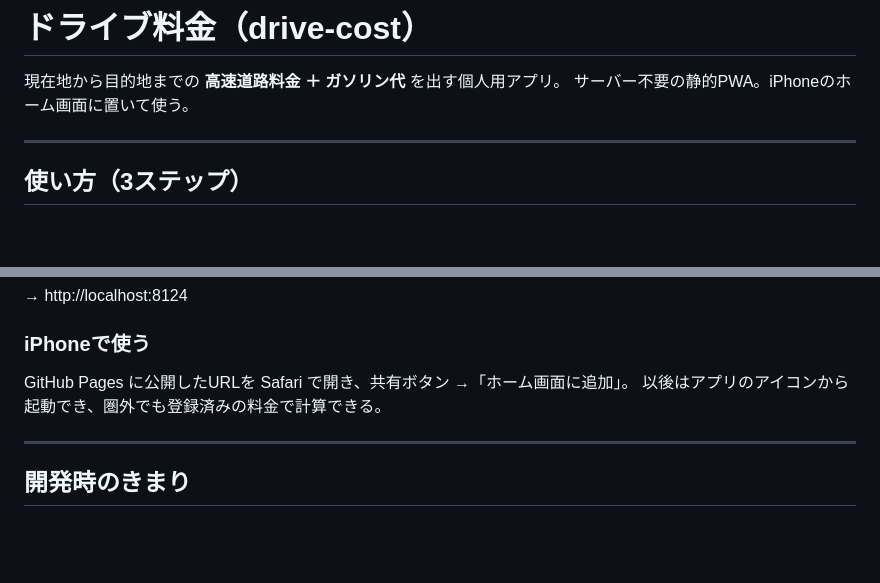
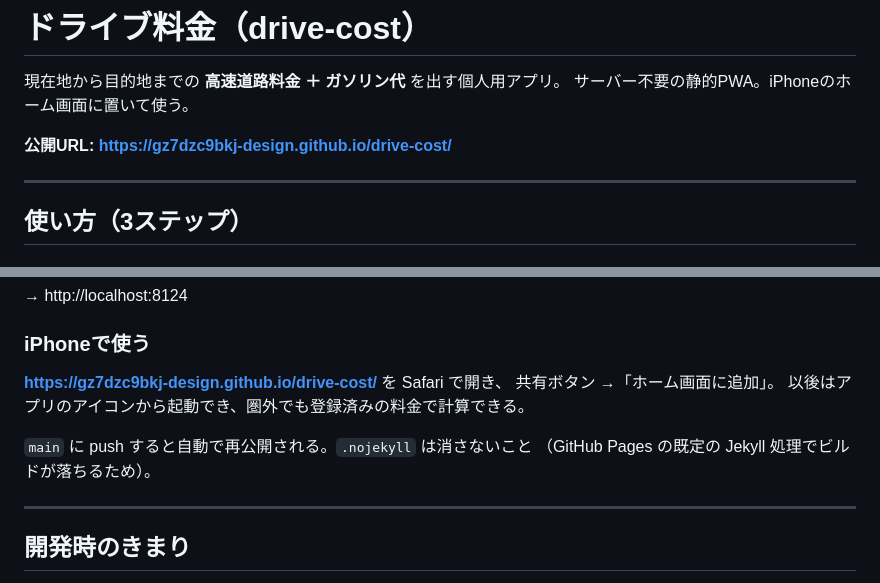
Before and after one commit to gz7dzc9bkj-design/drive-cost, a Markdown page: README.md, 2 parts joined by grey strips. Drawn GitHub-style; blank space fills up the shorter version.

Commit message:
README に公開URLと再公開の注意を追記
Co-Authored-By: Claude Opus 5 <noreply@anthropic.com>

```diff
--- a/README.md
+++ b/README.md
@@ -2,6 +2,8 @@
 
 現在地から目的地までの **高速道路料金 ＋ ガソリン代** を出す個人用アプリ。
 サーバー不要の静的PWA。iPhoneのホーム画面に置いて使う。
+
+**公開URL: https://gz7dzc9bkj-design.github.io/drive-cost/**
 
 ---
 
@@ -40,8 +42,12 @@ node tools/serve.js
 
 ### iPhoneで使う
 
-GitHub Pages に公開したURLを Safari で開き、共有ボタン →「ホーム画面に追加」。
+**https://gz7dzc9bkj-design.github.io/drive-cost/** を Safari で開き、
+共有ボタン →「ホーム画面に追加」。
 以後はアプリのアイコンから起動でき、圏外でも登録済みの料金で計算できる。
+
+`main` に push すると自動で再公開される。`.nojekyll` は消さないこと
+（GitHub Pages の既定の Jekyll 処理でビルドが落ちるため）。
 
 ---
 
```
